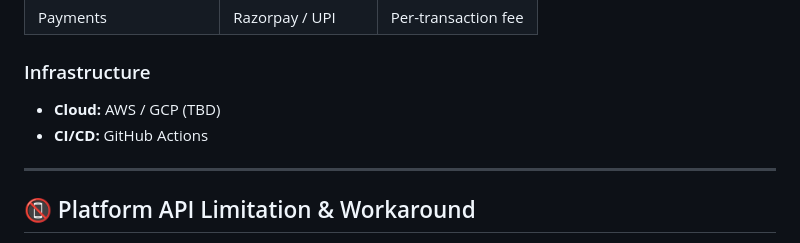
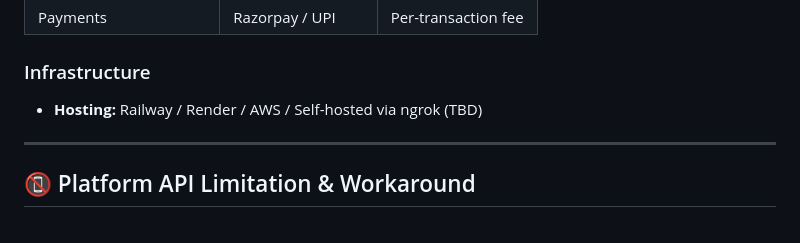
Before and after one commit to LinearTundra/Guidewire-DEVTrails, a Markdown page: README.md, the part around the change. GitHub-like rendering.

```diff
--- a/README.md
+++ b/README.md
@@ -374,8 +374,7 @@ Justification:
 | Payments | Razorpay / UPI | Per-transaction fee |
 
 ### Infrastructure
-- **Cloud:** AWS / GCP (TBD)
-- **CI/CD:** GitHub Actions
+- **Hosting:** Railway / Render / AWS / Self-hosted via ngrok (TBD)
 
 ---
 
```
